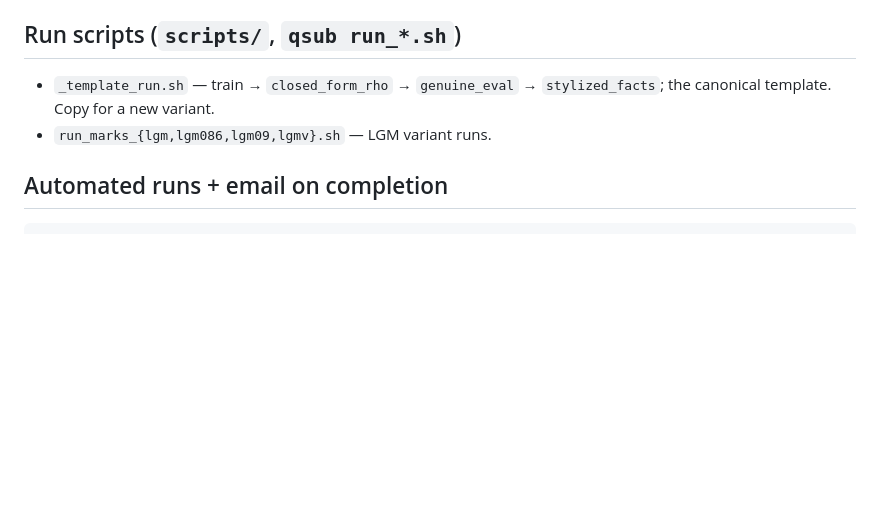
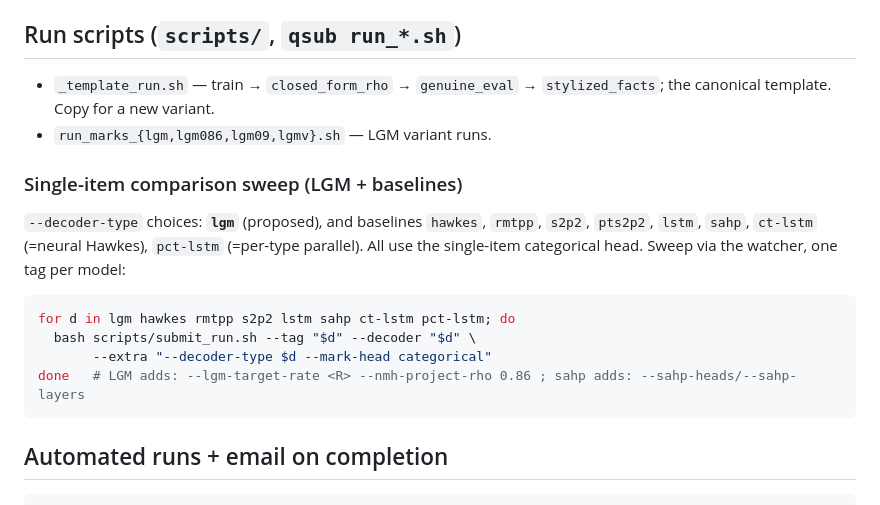
Before and after one commit to honglinfu98/simulation, a Markdown page: docs/RUNBOOK.md, the part around the change. Drawn GitHub-style; blank space fills up the shorter version.

Commit message:
docs: RUNBOOK single-item comparison sweep (LGM + baselines)
Co-Authored-By: Claude Opus 4.8 (1M context) <noreply@anthropic.com>

````diff
--- a/docs/RUNBOOK.md
+++ b/docs/RUNBOOK.md
@@ -33,6 +33,17 @@ Entry-point CLIs live in `scripts/` (e.g. `python scripts/train.py`, `python scr
 - `_template_run.sh` — train → `closed_form_rho` → `genuine_eval` → `stylized_facts`; the canonical template. Copy for a new variant.
 - `run_marks_{lgm,lgm086,lgm09,lgmv}.sh` — LGM variant runs.
 
+### Single-item comparison sweep (LGM + baselines)
+`--decoder-type` choices: **`lgm`** (proposed), and baselines `hawkes`, `rmtpp`, `s2p2`,
+`pts2p2`, `lstm`, `sahp`, `ct-lstm` (=neural Hawkes), `pct-lstm` (=per-type parallel).
+All use the single-item categorical head. Sweep via the watcher, one tag per model:
+```bash
+for d in lgm hawkes rmtpp s2p2 lstm sahp ct-lstm pct-lstm; do
+  bash scripts/submit_run.sh --tag "$d" --decoder "$d" \
+       --extra "--decoder-type $d --mark-head categorical"
+done   # LGM adds: --lgm-target-rate <R> --nmh-project-rho 0.86 ; sahp adds: --sahp-heads/--sahp-layers
+```
+
 ## Automated runs + email on completion
 ```bash
 cp .env.example .env                 # fill HPC_* and SMTP_* (Gmail app password)
````
